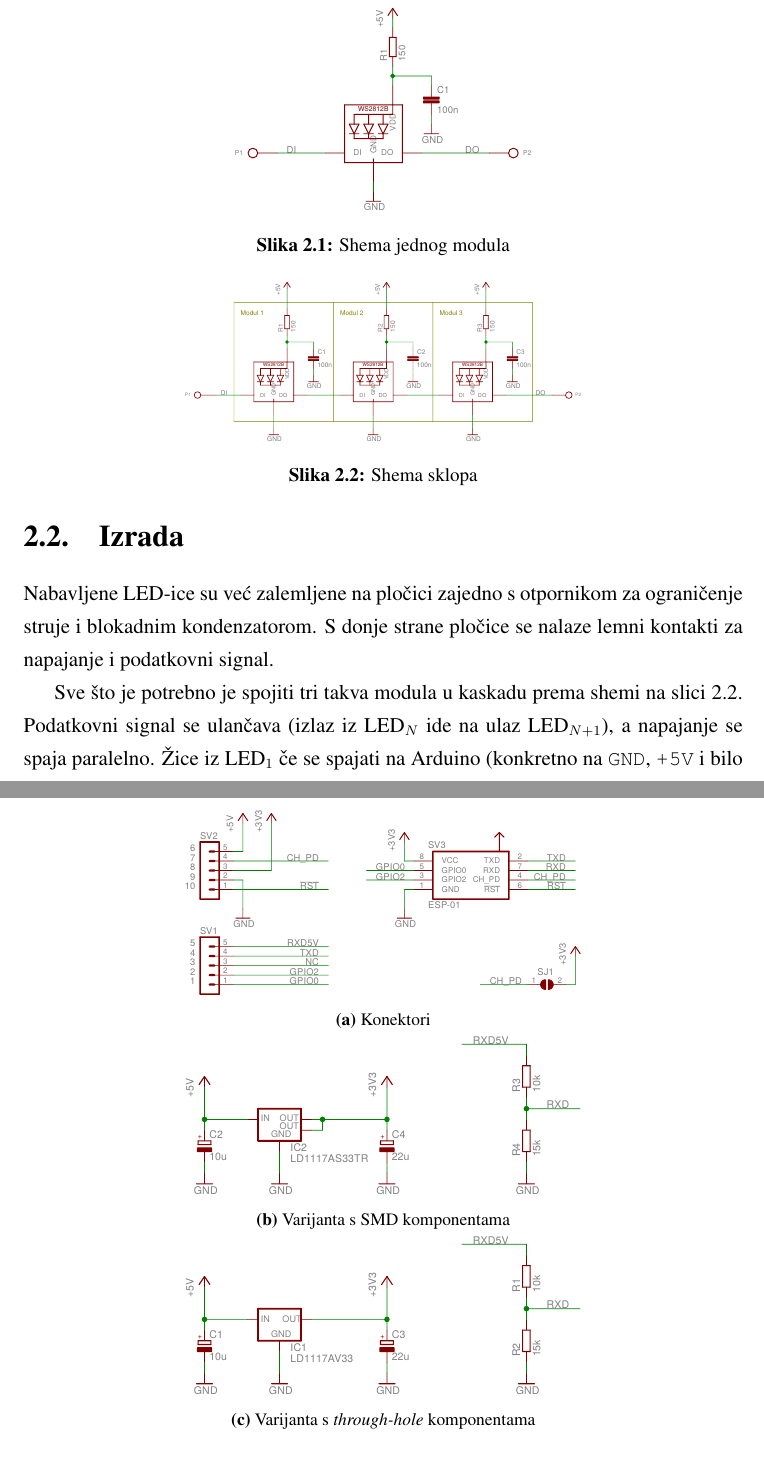
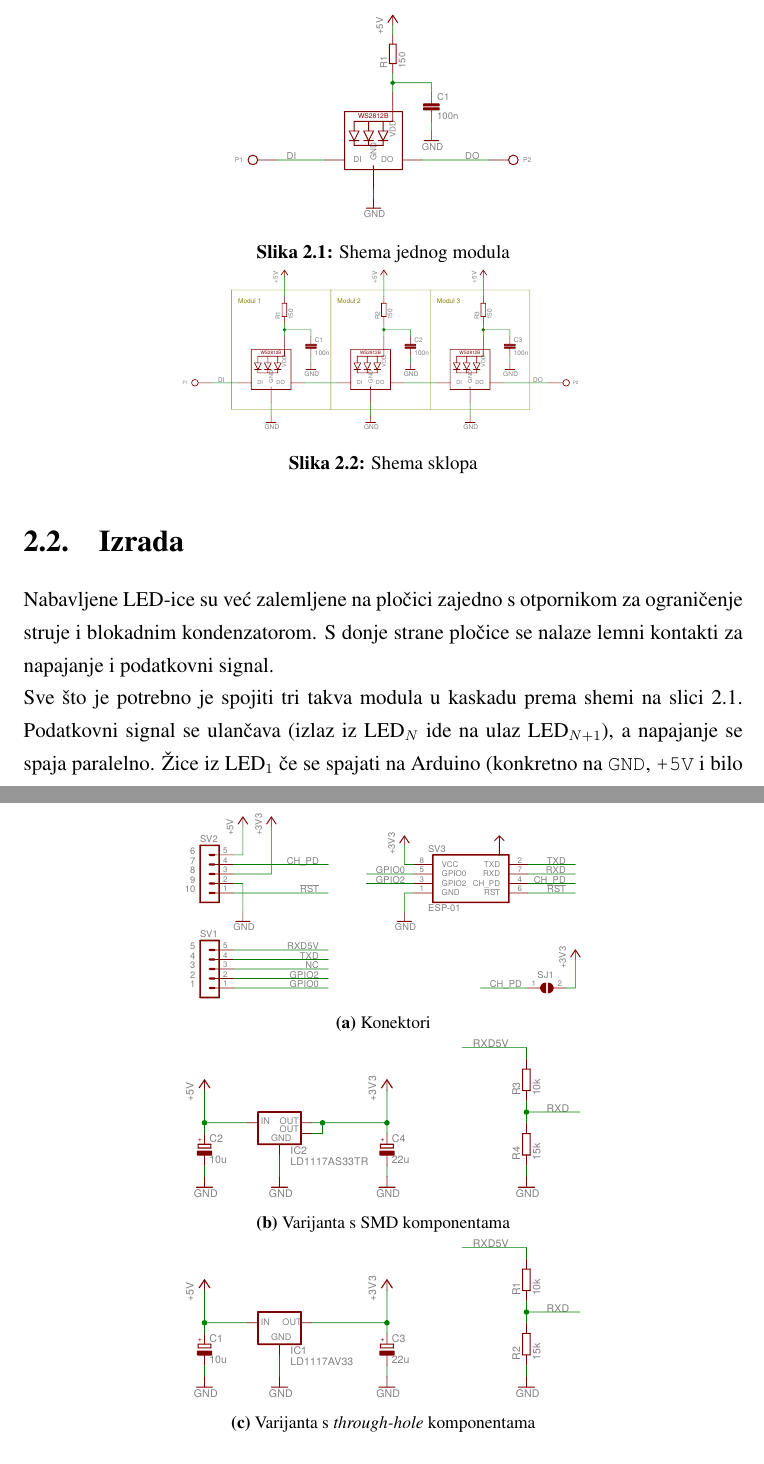
Before and after one commit to ijdu/lab4, a LaTeX thesis (labos.tex): two parts of pages 9 and 14 of 17 before the commit and two parts of pages 9 and 13 of 17 after it, joined at a grey line, cut so that both start at the same text. Compiled offline with pdfLaTeX.

Commit message:
fix images leaving title alone
Signed-off-by: Mak Krnic <mak@makkrnic.info>

```diff
--- a/labos.tex
+++ b/labos.tex
@@ -146,19 +146,20 @@ Iz tog su razloga ove LED-ice vrlo popularne u dekorativnoj rasvjeti, a moguće
 
 \subsection{Sklop}
 
-\begin{figure}[htb]
+\begin{minipage}{1.0\textwidth}
 	\centering
 	\includegraphics[width=6cm]{./Sklopovi/WS2812B/WS2812B-module.pdf}
-	\caption{Shema jednog modula}
+
 	\label{fig:ws2812b-module}
-\end{figure}
+\end{minipage}
+\captionof{figure}{Shema jednog modula}
 
-\begin{figure}[htb]
+\begin{minipage}{1.0\textwidth}
 	\centering
 	\includegraphics[width=8cm]{./Sklopovi/WS2812B/WS2812B-strip.pdf}
-	\caption{Shema sklopa}
 	\label{fig:ws2812b-strip}
-\end{figure}
+\end{minipage}
+\captionof{figure}{Shema sklopa}
 
 \section{Izrada}
 
@@ -255,7 +256,7 @@ Predviđene su dvije izvedbe pločice: SMD (engl. \textit{Surface Mount Device})
 
 \subsection{Sklop}
 
-\begin{figure}[htb]
+\begin{minipage}{1.0\textwidth}
 	\centering
 	\begin{subfigure}[b]{8cm}
 		\centering
@@ -275,7 +276,7 @@ Predviđene su dvije izvedbe pločice: SMD (engl. \textit{Surface Mount Device})
 		\caption{Varijanta s \textit{through-hole} komponentama}
 		\label{fig:esp8266-TH}
 	\end{subfigure}
-\end{figure}
+\end{minipage}
 
 \begin{figure}[htb]
 	\centering
```
Also changed, not shown: labos.tex (12 more changed lines).
